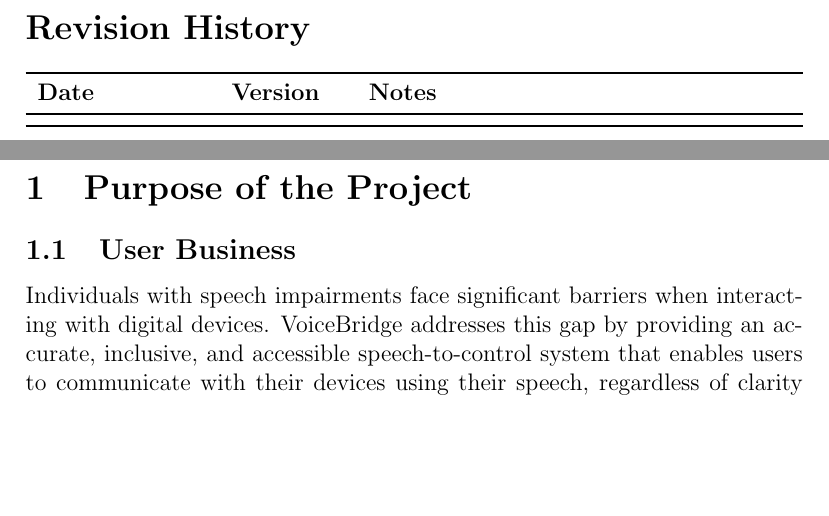
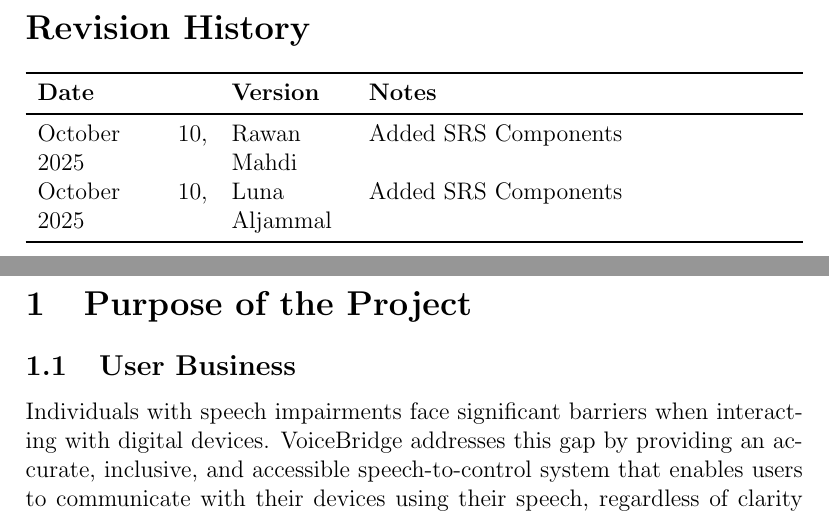
Before and after one commit to speech-buddies/VoiceBridge, a LaTeX document (docs/SRS-Volere/SRS.tex): two parts of pages 6 and 7 of 36, joined at a grey line, cut so that both start at the same text, the shorter picture padded with empty space. Compiled offline with pdfLaTeX.

Commit message:
Added Revision History

```diff
--- a/docs/SRS-Volere/SRS.tex
+++ b/docs/SRS-Volere/SRS.tex
@@ -46,6 +46,9 @@
 \begin{tabularx}{\textwidth}{p{3cm}p{2cm}X}
 \toprule {\textbf{Date}} & {\textbf{Version}} & {\textbf{Notes}}\\
 \midrule
+
+October 10, 2025 & Rawan Mahdi & Added SRS Components\\
+October 10, 2025 & Luna Aljammal & Added SRS Components\\
 
 \bottomrule
 \end{tabularx}
```
